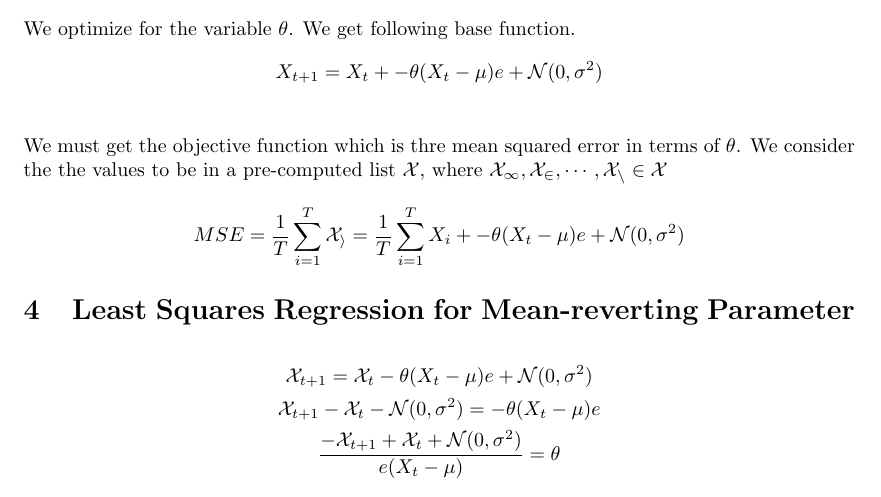
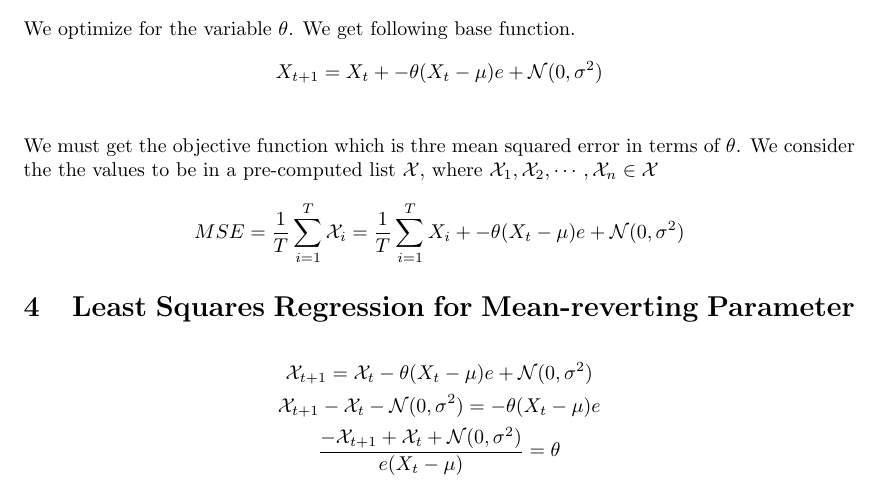
Before and after one commit to FilipToth/ornstein-uhlenbeck, a LaTeX document (math-ia.tex): part of page 6 of 6, cut so that both start at the same text. Compiled offline with pdfLaTeX.

Commit message:
Calibrate OU with new data

```diff
--- a/math-ia.tex
+++ b/math-ia.tex
@@ -205,9 +208,9 @@ We optimize for the variable $\theta$. We get following base function.
     X_{t + 1} = X_{t} + -\theta(X_{t} - \mu)e + \mathcal{N}(0, \sigma^{2}) \\
 \end{gather*}
 We must get the objective function which is thre mean squared error in terms of $\theta$.
-We consider the the values to be in a pre-computed list $\mathcal{X}$, where $\mathcal{X_{1}}, \mathcal{X_{2}}, \cdots, \mathcal{X_{n}} \in \mathcal{X}$
+We consider the the values to be in a pre-computed list $\mathcal{X}$, where $\mathcal{X}_{1}, \mathcal{X}_{2}, \cdots, \mathcal{X}_{n} \in \mathcal{X}$
 \begin{gather*}
-    MSE = \frac{1}{T} \sum_{i = 1}^{T} \mathcal{X_{i}} = \frac{1}{T} \sum_{i = 1}^{T} X_{i} + -\theta(X_{t} - \mu)e + \mathcal{N}(0, \sigma^{2})
+    MSE = \frac{1}{T} \sum_{i = 1}^{T} \mathcal{X}_{i} = \frac{1}{T} \sum_{i = 1}^{T} X_{i} + -\theta(X_{t} - \mu)e + \mathcal{N}(0, \sigma^{2})
 \end{gather*}
 
 \section{Least Squares Regression for Mean-reverting Parameter}
```
Also changed, not shown: math-ia.pdf, math-ia.tex (3 more changed lines), 5 other files.
